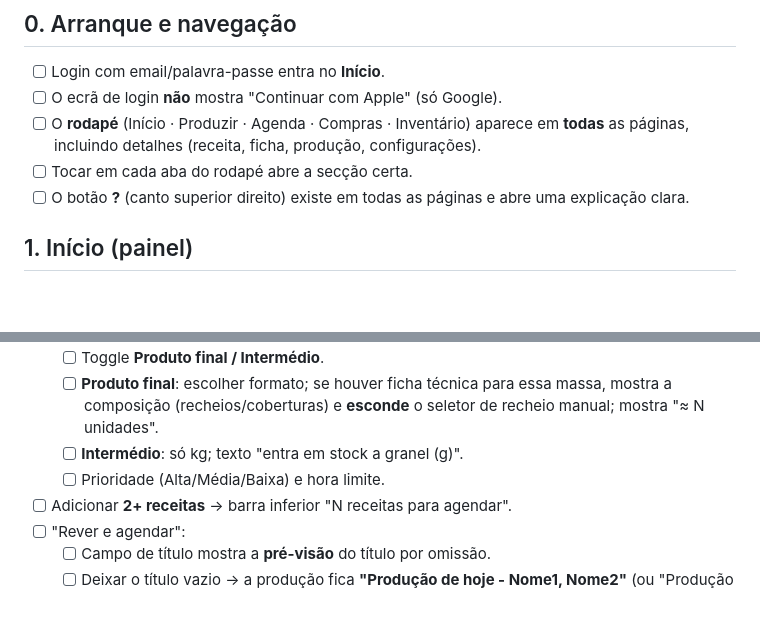
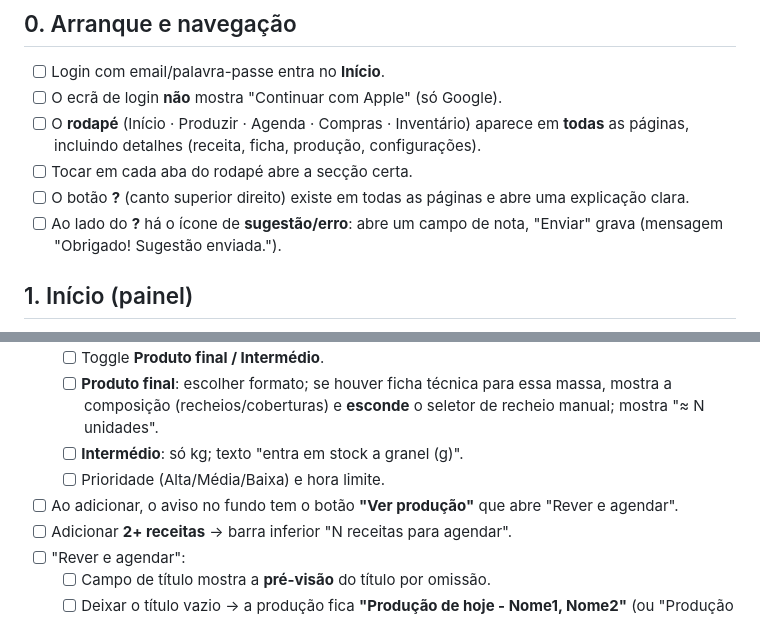
Before and after one commit to MauroJPA/turnkey_app, a Markdown page: docs/CHECKLIST_TESTES.md, 2 parts joined by grey strips. Drawn GitHub-style; blank space fills up the shorter version.

Commit message:
docs: checklist inclui snackbar 'Ver produção' e botão de sugestão
Co-Authored-By: Claude Sonnet 5 <noreply@anthropic.com>

```diff
--- a/docs/CHECKLIST_TESTES.md
+++ b/docs/CHECKLIST_TESTES.md
@@ -17,6 +17,8 @@ antes de começar, para carregar as últimas migrations.
 - [ ] Tocar em cada aba do rodapé abre a secção certa.
 - [ ] O botão **?** (canto superior direito) existe em todas as páginas e abre
       uma explicação clara.
+- [ ] Ao lado do **?** há o ícone de **sugestão/erro**: abre um campo de nota,
+      "Enviar" grava (mensagem "Obrigado! Sugestão enviada.").
 
 ## 1. Início (painel)
 
@@ -82,6 +84,8 @@ antes de começar, para carregar as últimas migrations.
         seletor de recheio manual; mostra "≈ N unidades".
   - [ ] **Intermédio**: só kg; texto "entra em stock a granel (g)".
   - [ ] Prioridade (Alta/Média/Baixa) e hora limite.
+- [ ] Ao adicionar, o aviso no fundo tem o botão **"Ver produção"** que abre
+      "Rever e agendar".
 - [ ] Adicionar **2+ receitas** → barra inferior "N receitas para agendar".
 - [ ] "Rever e agendar":
   - [ ] Campo de título mostra a **pré-visão** do título por omissão.
```
